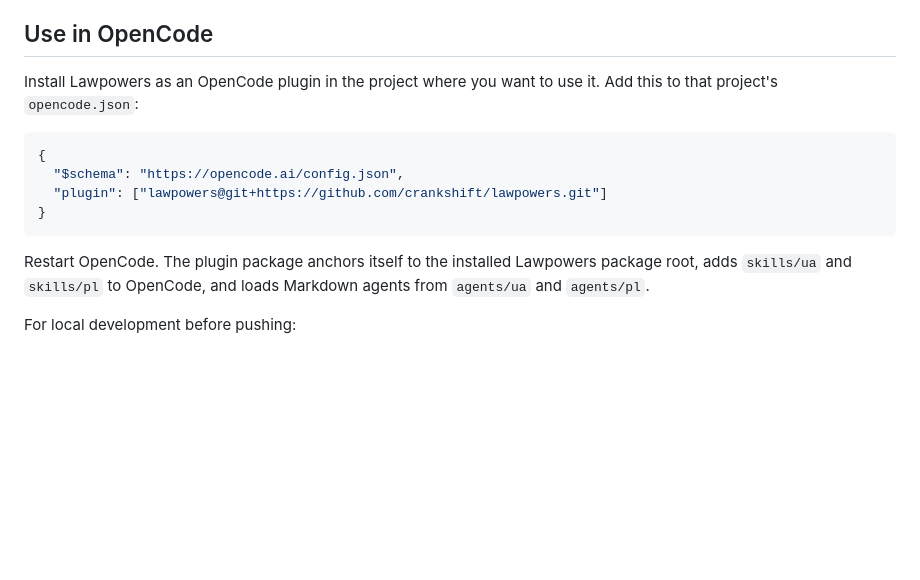
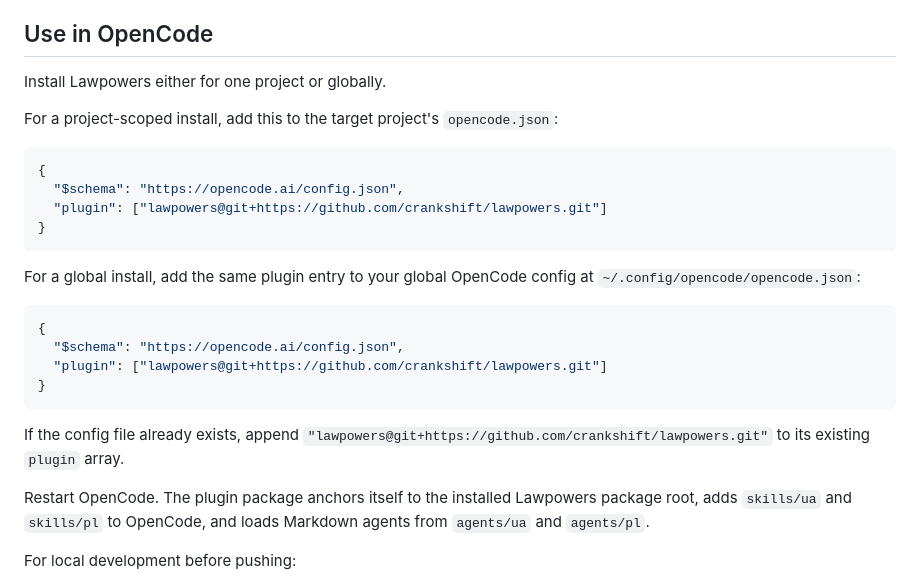
Before and after one commit to crankshift/lawpowers, a Markdown page: README.md, the part around the change. GitHub-like rendering; blank space fills up the shorter version.

Commit message:
docs: mention global OpenCode install

````diff
--- a/README.md
+++ b/README.md
@@ -165,7 +165,9 @@ Codex reads repo and plugin guidance from `AGENTS.md`; Claude Code reads `CLAUDE
 
 ## Use in OpenCode
 
-Install Lawpowers as an OpenCode plugin in the project where you want to use it. Add this to that project's `opencode.json`:
+Install Lawpowers either for one project or globally.
+
+For a project-scoped install, add this to the target project's `opencode.json`:
 
 ```json
 {
@@ -173,6 +175,17 @@ Install Lawpowers as an OpenCode plugin in the project where you want to use it.
   "plugin": ["lawpowers@git+https://github.com/crankshift/lawpowers.git"]
 }
 ```
+
+For a global install, add the same plugin entry to your global OpenCode config at `~/.config/opencode/opencode.json`:
+
+```json
+{
+  "$schema": "https://opencode.ai/config.json",
+  "plugin": ["lawpowers@git+https://github.com/crankshift/lawpowers.git"]
+}
+```
+
+If the config file already exists, append `"lawpowers@git+https://github.com/crankshift/lawpowers.git"` to its existing `plugin` array.
 
 Restart OpenCode. The plugin package anchors itself to the installed Lawpowers package root, adds `skills/ua` and `skills/pl` to OpenCode, and loads Markdown agents from `agents/ua` and `agents/pl`.
 
````
